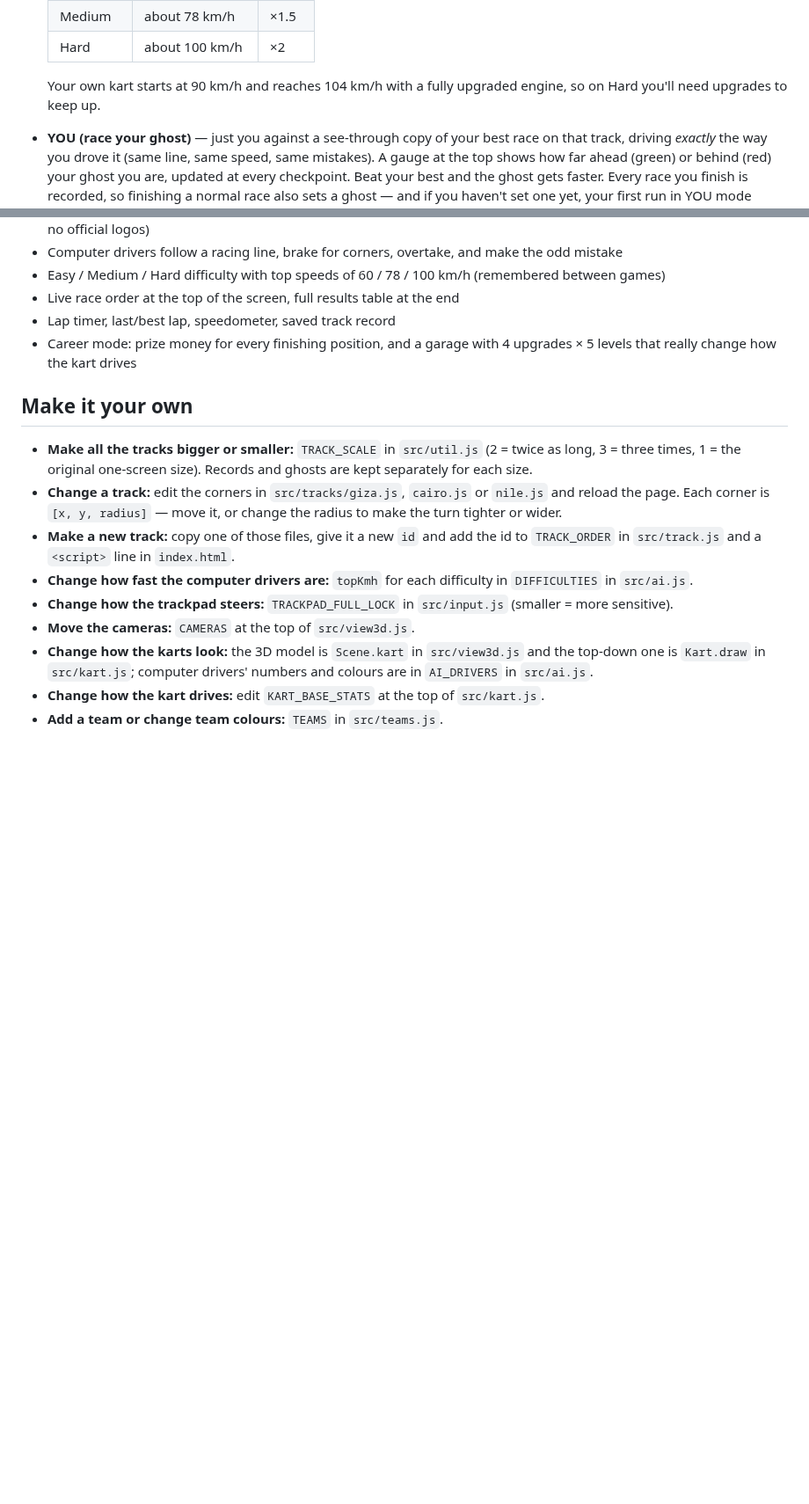
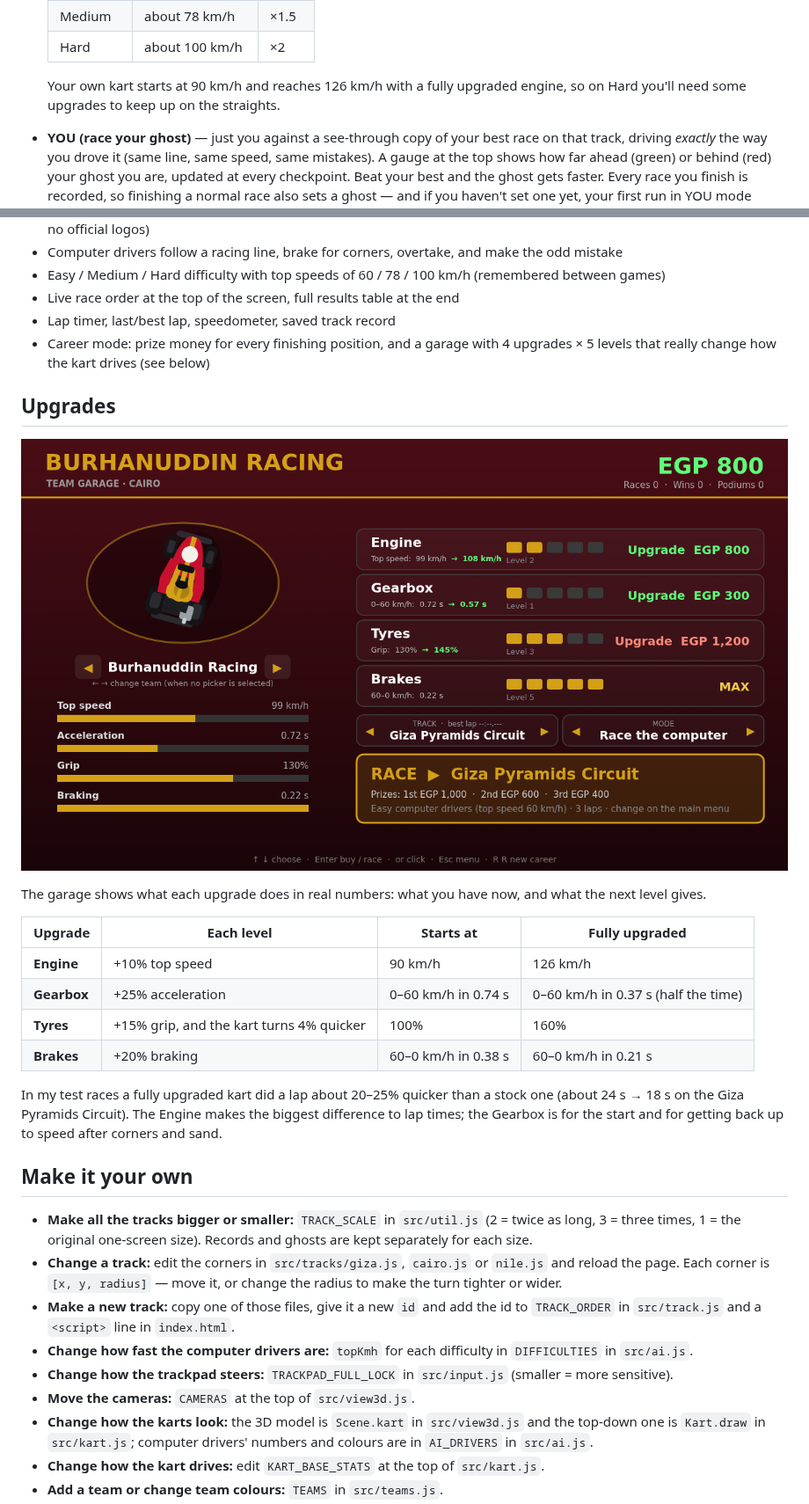
Before and after one commit to mskhambaty/burhanuddin-racing-gokart, a Markdown page: README.md, 2 parts joined by grey strips. Shown at 88% size. Rendered like a GitHub page; pictures changed too: screenshot-garage.png; blank space fills up the shorter version.

```diff
--- a/README.md
+++ b/README.md
@@ -74,8 +74,8 @@ Pick the mode next to the track in the garage.
   | Medium | about 78 km/h | ×1.5 |
   | Hard | about 100 km/h | ×2 |
 
-  Your own kart starts at 90 km/h and reaches 104 km/h with a fully upgraded engine,
-  so on Hard you'll need upgrades to keep up.
+  Your own kart starts at 90 km/h and reaches 126 km/h with a fully upgraded engine,
+  so on Hard you'll need some upgrades to keep up on the straights.
 - **YOU (race your ghost)** — just you against a see-through copy of your best race
   on that track, driving *exactly* the way you drove it (same line, same speed, same
   mistakes). A gauge at the top shows how far ahead (green) or behind (red) your ghost
@@ -107,7 +107,24 @@ Your best lap on each track is saved as the track record.
 - Live race order at the top of the screen, full results table at the end
 - Lap timer, last/best lap, speedometer, saved track record
 - Career mode: prize money for every finishing position, and a garage with
-  4 upgrades × 5 levels that really change how the kart drives
+  4 upgrades × 5 levels that really change how the kart drives (see below)
+
+## Upgrades
+
+![The garage](screenshot-garage.png)
+
+The garage shows what each upgrade does in real numbers: what you have now, and what the next level gives.
+
+| Upgrade | Each level | Starts at | Fully upgraded |
+|---|---|---|---|
+| **Engine** | +10% top speed | 90 km/h | 126 km/h |
+| **Gearbox** | +25% acceleration | 0–60 km/h in 0.74 s | 0–60 km/h in 0.37 s (half the time) |
+| **Tyres** | +15% grip, and the kart turns 4% quicker | 100% | 160% |
+| **Brakes** | +20% braking | 60–0 km/h in 0.38 s | 60–0 km/h in 0.21 s |
+
+In my test races a fully upgraded kart did a lap about 20–25% quicker than a stock one
+(about 24 s → 18 s on the Giza Pyramids Circuit). The Engine makes the biggest difference
+to lap times; the Gearbox is for the start and for getting back up to speed after corners and sand.
 
 ## Make it your own
 
```
Also changed, not shown: PLAN.md (+5 -4 lines), 5 other files.
